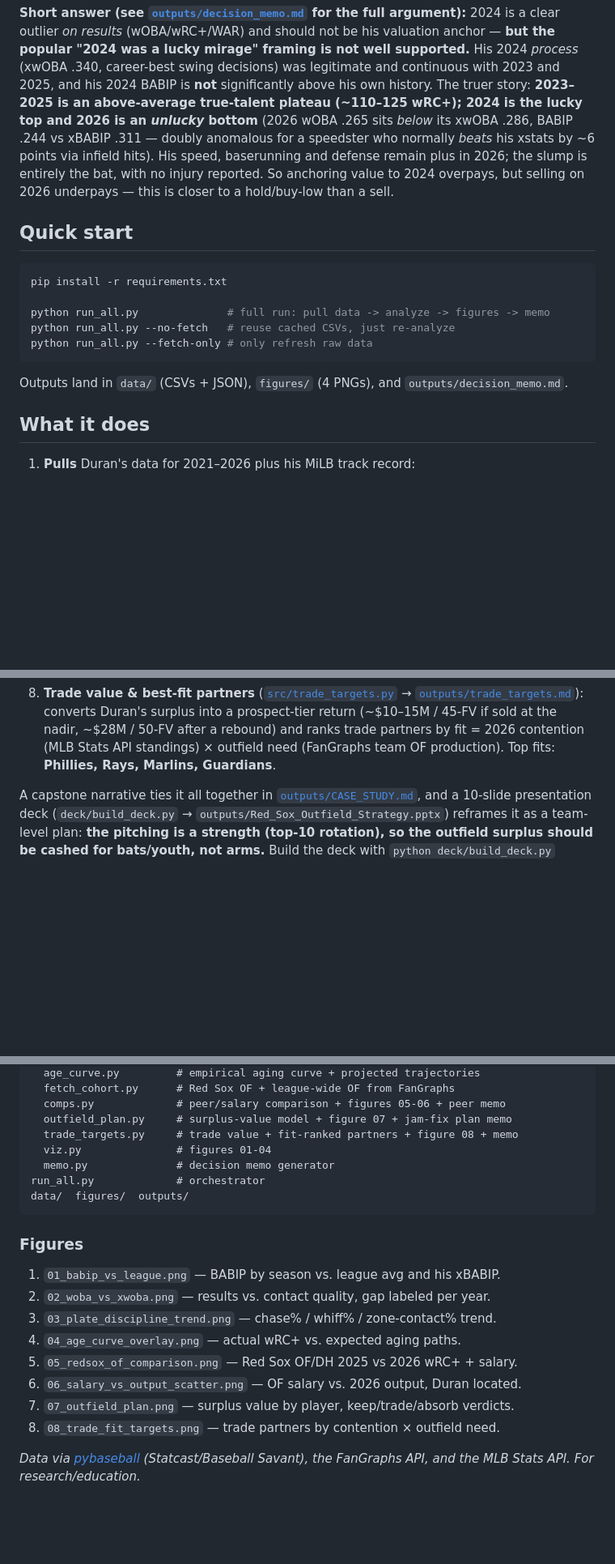
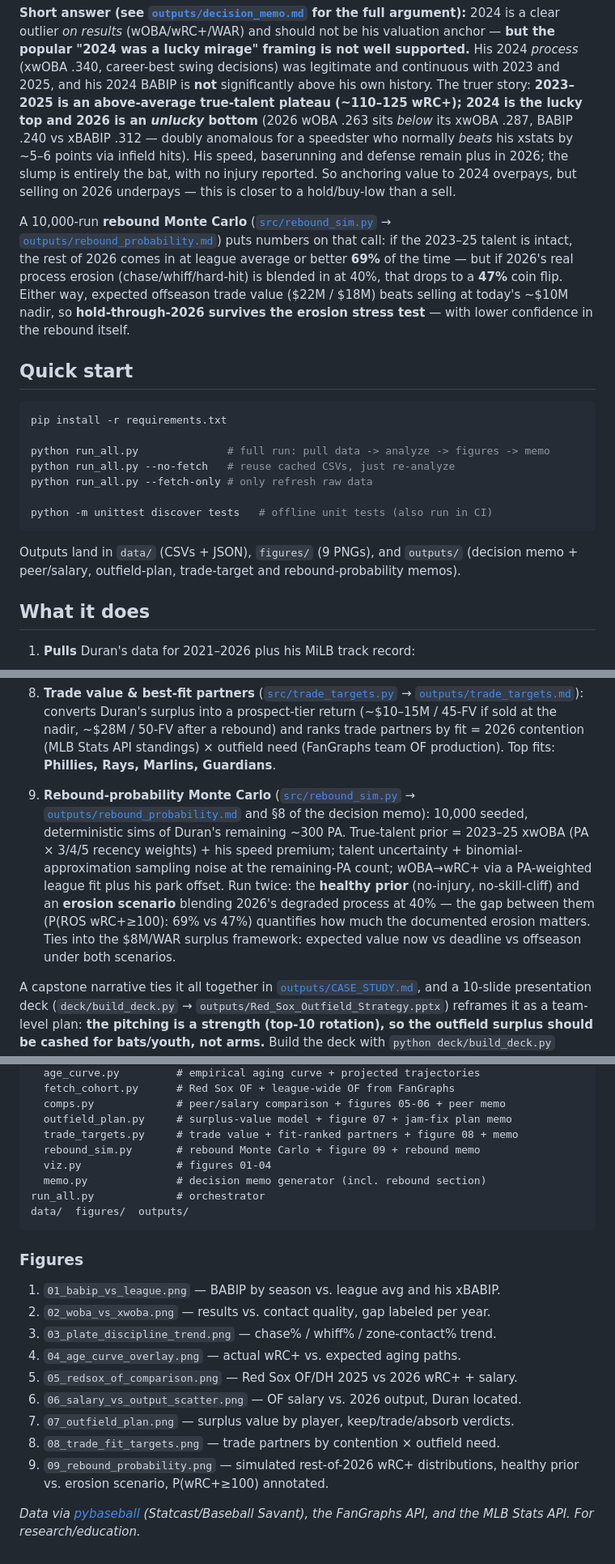
Before and after one commit to justinloo12/jarren-duran-outlier-analysis, a Markdown page: README.md, 3 parts joined by grey strips. Shown at 81% size. GitHub-like rendering; blank space fills up the shorter version.

Commit message:
Update README: rebound simulation, refreshed numbers, figure 09
Co-Authored-By: Claude Fable 5 <noreply@anthropic.com>

````diff
--- a/README.md
+++ b/README.md
@@ -12,12 +12,21 @@ well supported.** His 2024 *process* (xwOBA .340, career-best swing decisions)
 was legitimate and continuous with 2023 and 2025, and his 2024 BABIP is **not**
 significantly above his own history. The truer story: **2023–2025 is an
 above-average true-talent plateau (~110–125 wRC+); 2024 is the lucky top and
-2026 is an *unlucky* bottom** (2026 wOBA .265 sits *below* its xwOBA .286, BABIP
-.244 vs xBABIP .311 — doubly anomalous for a speedster who normally *beats*
-his xstats by ~6 points via infield hits). His speed, baserunning and defense
+2026 is an *unlucky* bottom** (2026 wOBA .263 sits *below* its xwOBA .287, BABIP
+.240 vs xBABIP .312 — doubly anomalous for a speedster who normally *beats*
+his xstats by ~5–6 points via infield hits). His speed, baserunning and defense
 remain plus in 2026; the slump is entirely the bat, with no injury reported.
 So anchoring value to 2024 overpays, but selling on 2026
 underpays — this is closer to a hold/buy-low than a sell.
+
+A 10,000-run **rebound Monte Carlo** ([`src/rebound_sim.py`](src/rebound_sim.py)
+→ [`outputs/rebound_probability.md`](outputs/rebound_probability.md)) puts
+numbers on that call: if the 2023–25 talent is intact, the rest of 2026 comes
+in at league average or better **69%** of the time — but if 2026's real
+process erosion (chase/whiff/hard-hit) is blended in at 40%, that drops to a
+**47%** coin flip. Either way, expected offseason trade value ($22M / $18M)
+beats selling at today's ~$10M nadir, so **hold-through-2026 survives the
+erosion stress test** — with lower confidence in the rebound itself.
 
 ## Quick start
 
@@ -27,10 +36,13 @@ pip install -r requirements.txt
 python run_all.py              # full run: pull data -> analyze -> figures -> memo
 python run_all.py --no-fetch   # reuse cached CSVs, just re-analyze
 python run_all.py --fetch-only # only refresh raw data
+
+python -m unittest discover tests   # offline unit tests (also run in CI)
 ```
 
-Outputs land in `data/` (CSVs + JSON), `figures/` (4 PNGs), and
-`outputs/decision_memo.md`.
+Outputs land in `data/` (CSVs + JSON), `figures/` (9 PNGs), and
+`outputs/` (decision memo + peer/salary, outfield-plan, trade-target and
+rebound-probability memos).
 
 ## What it does
 
@@ -85,6 +97,18 @@ Outputs land in `data/` (CSVs + JSON), `figures/` (4 PNGs), and
    ~$28M / 50-FV after a rebound) and ranks trade partners by fit = 2026
    contention (MLB Stats API standings) × outfield need (FanGraphs team OF
    production). Top fits: **Phillies, Rays, Marlins, Guardians**.
+9. **Rebound-probability Monte Carlo** ([`src/rebound_sim.py`](src/rebound_sim.py)
+   → [`outputs/rebound_probability.md`](outputs/rebound_probability.md) and
+   §8 of the decision memo): 10,000 seeded, deterministic sims of Duran's
+   remaining ~300 PA. True-talent prior = 2023–25 xwOBA (PA × 3/4/5 recency
+   weights) + his speed premium; talent uncertainty + binomial-approximation
+   sampling noise at the remaining-PA count; wOBA→wRC+ via a PA-weighted
+   league fit plus his park offset. Run twice: the **healthy prior**
+   (no-injury, no-skill-cliff) and an **erosion scenario** blending 2026's
+   degraded process at 40% — the gap between them (P(ROS wRC+≥100): 69% vs
+   47%) quantifies how much the documented erosion matters. Ties into the
+   $8M/WAR surplus framework: expected value now vs deadline vs offseason
+   under both scenarios.
 
 A capstone narrative ties it all together in
 [`outputs/CASE_STUDY.md`](outputs/CASE_STUDY.md), and a 10-slide presentation
@@ -137,8 +161,9 @@ src/
   comps.py             # peer/salary comparison + figures 05-06 + peer memo
   outfield_plan.py     # surplus-value model + figure 07 + jam-fix plan memo
   trade_targets.py     # trade value + fit-ranked partners + figure 08 + memo
+  rebound_sim.py       # rebound Monte Carlo + figure 09 + rebound memo
   viz.py               # figures 01-04
-  memo.py              # decision memo generator
+  memo.py              # decision memo generator (incl. rebound section)
 run_all.py             # orchestrator
 data/  figures/  outputs/
 ```
@@ -153,6 +178,8 @@ data/  figures/  outputs/
 6. `06_salary_vs_output_scatter.png` — OF salary vs. 2026 output, Duran located.
 7. `07_outfield_plan.png` — surplus value by player, keep/trade/absorb verdicts.
 8. `08_trade_fit_targets.png` — trade partners by contention × outfield need.
+9. `09_rebound_probability.png` — simulated rest-of-2026 wRC+ distributions,
+   healthy prior vs. erosion scenario, P(wRC+≥100) annotated.
 
 *Data via [pybaseball](https://github.com/jldbc/pybaseball) (Statcast/Baseball
 Savant), the FanGraphs API, and the MLB Stats API. For research/education.*
````
